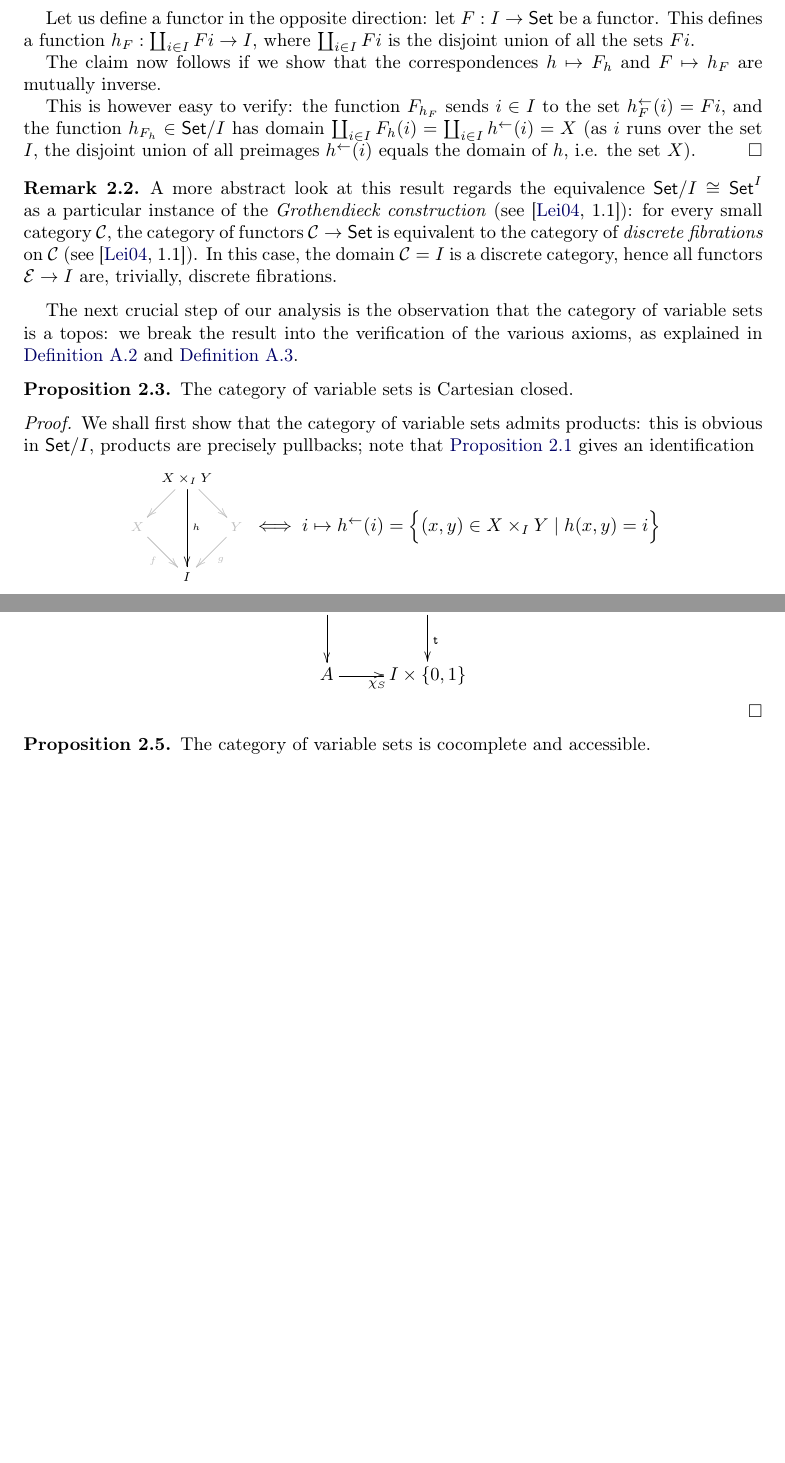
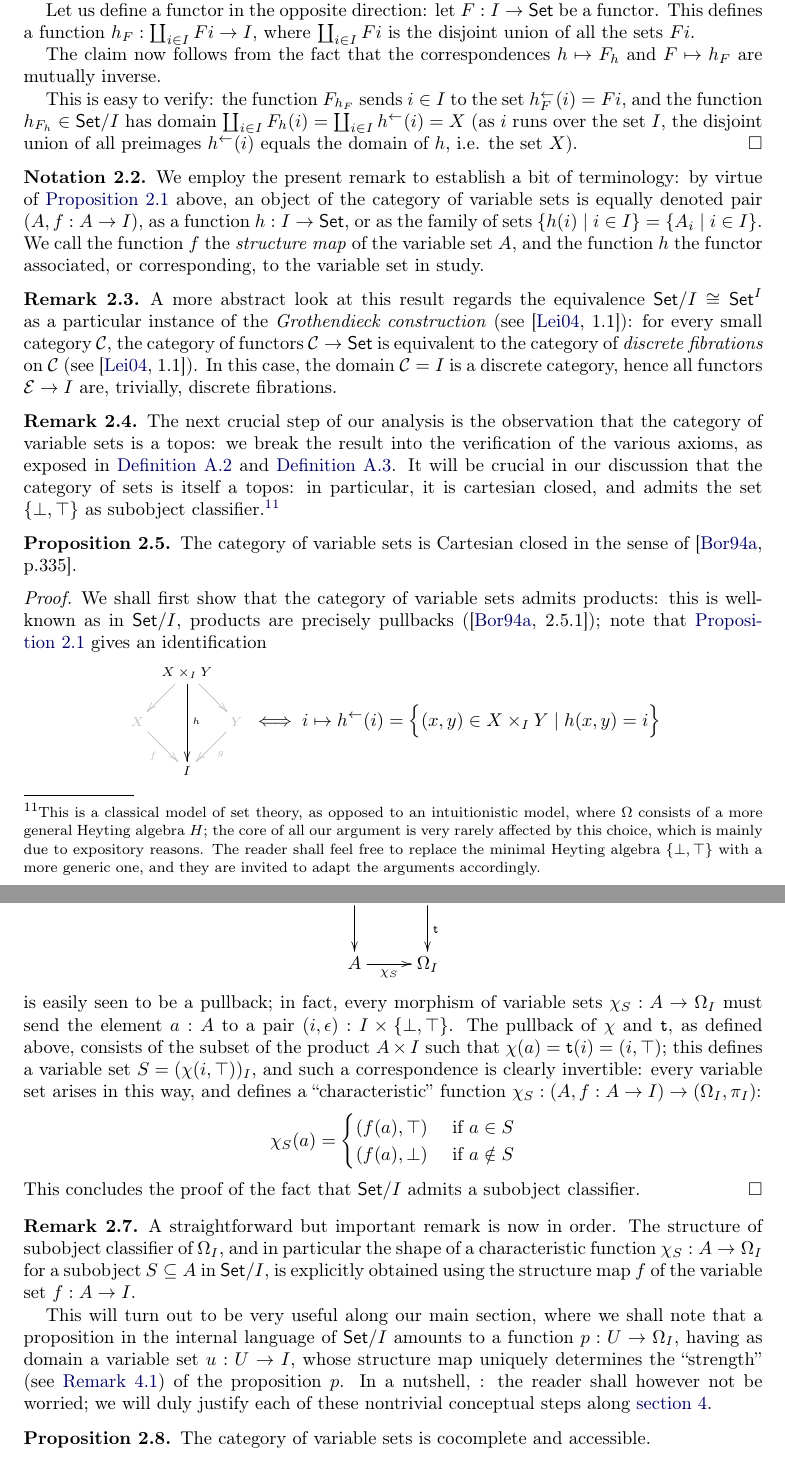
Before and after one commit to tetrapharmakon/yoneda-ontology, a LaTeX paper (I-identity/I-identity.tex, which reads I-identity/sections/02-variable-sets.tex): two parts of pages 16 and 17 of 35 before the commit and two parts of pages 16 and 18 of 36 after it, joined at a grey line, cut so that both start at the same text, the shorter picture padded with empty space. Compiled offline with pdfLaTeX.

Commit message:
automated update

```diff
--- a/I-identity/sections/02-variable-sets.tex
+++ b/I-identity/sections/02-variable-sets.tex
@@ -8 +8,2 @@ In some of our proofs it will be crucial to blur the distinction between the cat
 
+	Now, consider an object $h : X\to I$ of $\Set/I$, and define a function as $i\mapsto h^\leftarrow(i)$; of course, $(X(h))_I := \{h^\leftarrow(i) \mid i \in I\}$ is a $I$-indexed family, and since $I$ can be regarded as a discrete category, this is sufficient to define a functor $F_h : I \to \Set$.
@@ -10,20 +10,24 @@ In some of our proofs it will be crucial to blur the distinction between the cat
 
 	Let us define a functor in the opposite direction: let $F : I \to \Set$ be a functor. This defines a function $h_F : \coprod_{i\in I}Fi \to I$, where $\coprod_{i\in I} Fi$ is the disjoint union of all the sets $Fi$.
 
-	The claim now follows if we show that the correspondences $h\mapsto F_h$ and $F\mapsto h_F$ are mutually inverse.
+	The claim now follows from the fact that the correspondences $h\mapsto F_h$ and $F\mapsto h_F$ are mutually inverse.
 
-	This is however easy to verify: the function $F_{h_F}$ sends $i\in I$ to the set $h_F^\leftarrow(i)=Fi$, and the function $h_{F_h} \in \Set/I$ has domain $\coprod_{i\in I}F_h(i) = \coprod_{i\in I}h^\leftarrow(i)=X$ (as $i$ runs over the set $I$, the disjoint union of all preimages $h^\leftarrow(i)$ equals the domain of $h$, i.e. the set $X$).
+	This is easy to verify: the function $F_{h_F}$ sends $i\in I$ to the set $h_F^\leftarrow(i)=Fi$, and the function $h_{F_h} \in \Set/I$ has domain $\coprod_{i\in I}F_h(i) = \coprod_{i\in I}h^\leftarrow(i)=X$ (as $i$ runs over the set $I$, the disjoint union of all preimages $h^\leftarrow(i)$ equals the domain of $h$, i.e. the set $X$).
 \end{proof}
+\begin{notation}
+	We employ the present remark to establish a bit of terminology: by virtue of \autoref{variabbo_set} above, an object of the category of variable sets is equally denoted pair $(A,f : A \to I)$, as a function $h : I \to \Set$, or as the family of sets $\{h(i) \mid i \in I\} = \{A_i\mid i\in I\}$. We call the function $f$ the \emph{structure map} of the variable set $A$, and the function $h$ the functor associated, or corresponding, to the variable set in study.
+\end{notation}
 \begin{remark}
 	A more abstract look at this result regards the equivalence $\Set/I\cong \Set^I$ as a particular instance of the \emph{Grothendieck construction} (see \cite[1.1]{Leinster2004}): for every small category $\clC$, the category of functors $\clC\to\Set$ is equivalent to the category of \emph{discrete fibrations} on $\clC$ (see \cite[1.1]{Leinster2004}). In this case, the domain $\clC=I$ is a discrete category, hence all functors $\clE \to I$ are, trivially, discrete fibrations.
 \end{remark}
-The next crucial step of our analysis is the observation that the category of variable sets is a topos: we break the result into the verification of the various axioms, as explained in \autoref{eletop} and \autoref{grotop}.
-
+\begin{remark}
+The next crucial step of our analysis is the observation that the category of variable sets is a topos: we break the result into the verification of the various axioms, as exposed in \autoref{eletop} and \autoref{grotop}. It will be crucial in our discussion that the category of sets is itself a topos: in particular, it is cartesian closed, and admits the set $\{\perp,\top\}$ as subobject classifier.\footnote{This is a classical model of set theory, as opposed to an intuitionistic model, where $\Omega$ consists of a more general Heyting algebra $H$; the core of all our argument is very rarely affected by this choice, which is mainly due to expository reasons. The reader shall feel free to replace the minimal Heyting algebra $\{\perp,\top\}$ with a more generic one, and they are invited to adapt the arguments accordingly.}
+\end{remark}
 \begin{proposition}
-	The category of variable sets is Cartesian closed.
+	The category of variable sets is Cartesian closed in the sense of \cite[p.335]{Bor1}.
 \end{proposition}
 \begin{proof}
-	We shall first show that the category of variable sets admits products: this is obvious in $\Set/I$, products are precisely pullbacks; note that \autoref{variabbo_set} gives an identification
+	We shall first show that the category of variable sets admits products: this is well-known as in $\Set/I$, products are precisely pullbacks (\cite[2.5.1]{Bor1}); note that \autoref{variabbo_set} gives an identification
 	\[\vcenter{\scriptsize\xymatrix@!=1mm{
 		& X\times_I Y \ar[dd]^h \ar@[lightgray][dr]\ar@[lightgray][dl]&  \\
 		{\color{lightgray} X} \ar@[lightgray][dr]_{\color{lightgray} f}&& {\color{lightgray} Y} \ar@[lightgray][dl]^{\color{lightgray} g}\\
@@ -71,10 +68,22 @@ The next crucial step of our analysis is the observation that the category of va
 	\[
 		\vcenter{\xymatrix{
 				S\ar[d]\ar[r] & I \ar[d]^{\true}\\
-				A \ar[r]_{\chi_S} & I\times \{0,1\}
+				A \ar[r]_-{\chi_S} & \Omega_I
 			}}
 	\]
+	is easily seen to be a pullback; in fact, every morphism of variable sets $\chi_S : A \to \Omega_I$ must send the element $a : A$ to a pair $(i,\epsilon) : I\times \{\perp,\top\}$. The pullback of $\chi$ and $\true$, as defined above, consists of the subset of the product $A\times I$ such that $\chi(a)=\true(i)=(i,\top)$; this defines a variable set $S=(\chi(i,\top))_I$, and such a correspondence is clearly invertible: every variable set arises in this way, and defines a ``characteristic'' function $\chi_S : (A,f : A \to I) \to (\Omega_I,\pi_I)$:
+	\[\chi_S(a) =
+	\begin{cases}
+		(f(a), \top) & \text{ if } a\in S \\
+		(f(a), \perp) & \text{ if } a\notin S
+	\end{cases}\]
+	This concludes the proof of the fact that $\Set/I$ admits a subobject classifier.
 \end{proof}
+\begin{remark}
+	A straightforward but important remark is now in order. The structure of subobject classifier of $\Omega_I$, and in particular the shape of a characteristic function $\chi_S : A \to \Omega_I$ for a subobject $S\subseteq A$ in $\Set/I$, is explicitly obtained using the structure map $f$ of the variable set $f : A\to I$.
+
+	This will turn out to be very useful along our main section, where we shall note that a proposition in the internal language of $\Set/I$ amounts to a function $p : U \to \Omega_I$, having as domain a variable set $u : U \to I$, whose structure map uniquely determines the ``strength'' (see \autoref{very_importanta_force}) of the proposition $p$. In a nutshell, : the reader shall however not be worried; we will duly justify each of these nontrivial conceptual steps along \autoref{sec_coins}.
+\end{remark}
 \begin{proposition}
 	The category of variable sets is cocomplete and accessible.
 \end{proposition}
```
Also changed, not shown: I-identity/sections/04-nine-coins.tex (+4 -4 lines), I-identity/I-identity.pdf, I-identity/sections/02-variable-sets.tex (26 more changed lines).
